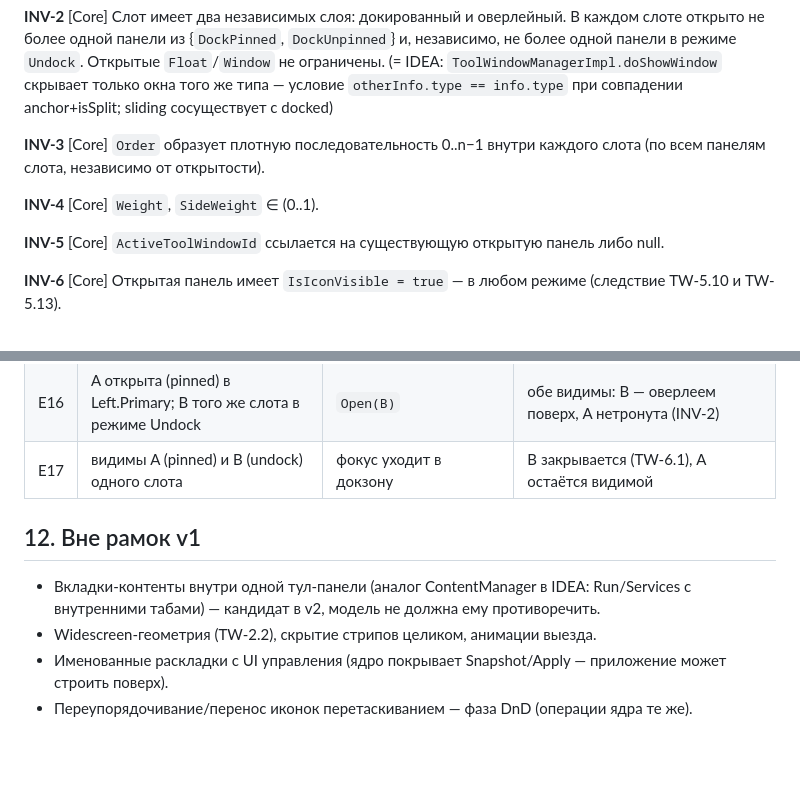
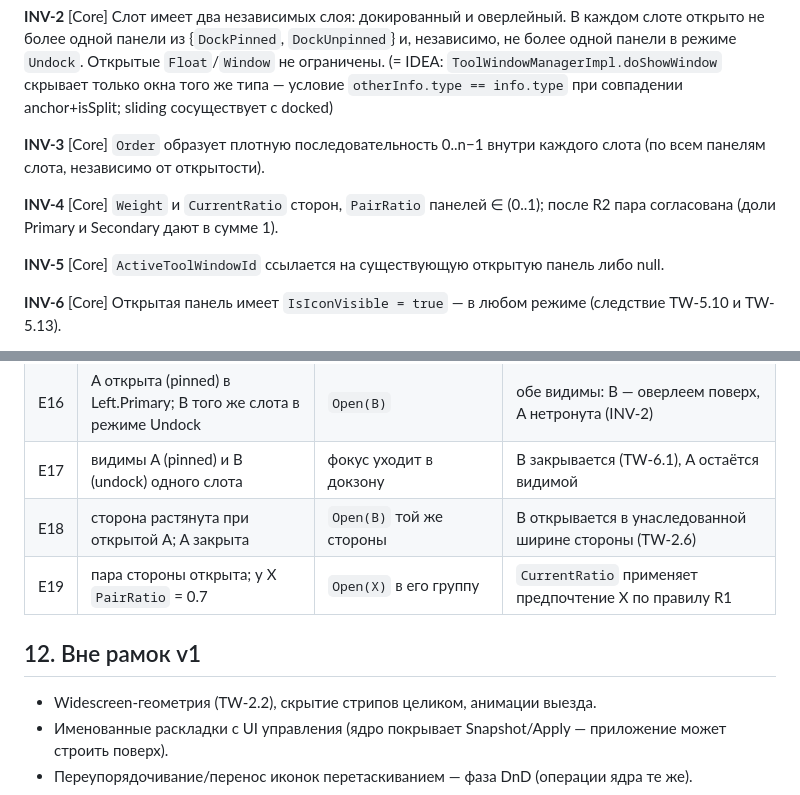
Before and after one commit to xoma-zver/Berth, a Markdown page: docs/spec/tool-windows.md, 2 parts joined by grey strips. Drawn GitHub-style; blank space fills up the shorter version.

```diff
--- a/docs/spec/tool-windows.md
+++ b/docs/spec/tool-windows.md
@@ -109,7 +116,7 @@
 
 **INV-3** [Core] `Order` образует плотную последовательность 0..n−1 внутри каждого слота (по всем панелям слота, независимо от открытости).
 
-**INV-4** [Core] `Weight`, `SideWeight` ∈ (0..1).
+**INV-4** [Core] `Weight` и `CurrentRatio` сторон, `PairRatio` панелей ∈ (0..1); после R2 пара согласована (доли Primary и Secondary дают в сумме 1).
 
 **INV-5** [Core] `ActiveToolWindowId` ссылается на существующую открытую панель либо null.
 
@@ -244,10 +263,11 @@
 | E15 | зарегистрирована панель во время работы, слот непуст | — | встала в конец слота, закрыта, если дескриптор не велит иное (TW-10.3) |
 | E16 | A открыта (pinned) в Left.Primary; B того же слота в режиме Undock | `Open(B)` | обе видимы: B — оверлеем поверх, A нетронута (INV-2) |
 | E17 | видимы A (pinned) и B (undock) одного слота | фокус уходит в докзону | B закрывается (TW-6.1), A остаётся видимой |
+| E18 | сторона растянута при открытой A; A закрыта | `Open(B)` той же стороны | B открывается в унаследованной ширине стороны (TW-2.6) |
+| E19 | пара стороны открыта; у X `PairRatio` = 0.7 | `Open(X)` в его группу | `CurrentRatio` применяет предпочтение X по правилу R1 |
 
 ## 12. Вне рамок v1
 
-- Вкладки-контенты внутри одной тул-панели (аналог ContentManager в IDEA: Run/Services с внутренними табами) — кандидат в v2, модель не должна ему противоречить.
 - Widescreen-геометрия (TW-2.2), скрытие стрипов целиком, анимации выезда.
 - Именованные раскладки с UI управления (ядро покрывает Snapshot/Apply — приложение может строить поверх).
 - Переупорядочивание/перенос иконок перетаскиванием — фаза DnD (операции ядра те же).
```
Also changed, not shown: other parts of docs/spec/tool-windows.md (+32 -13 lines), docs/BACKLOG.md (+4 -2 lines), docs/OPEN-QUESTIONS.md (+4 -7 lines).
